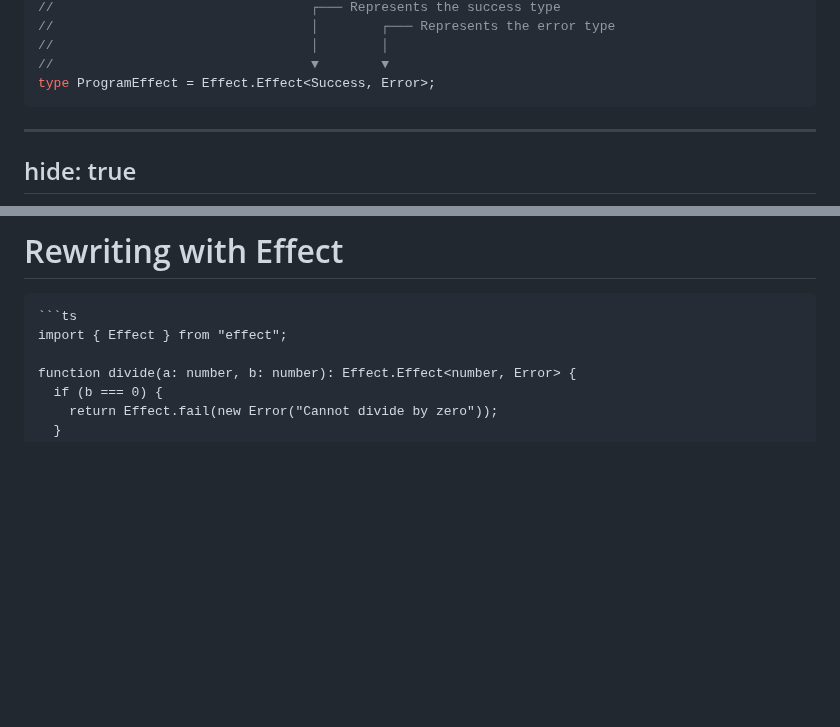
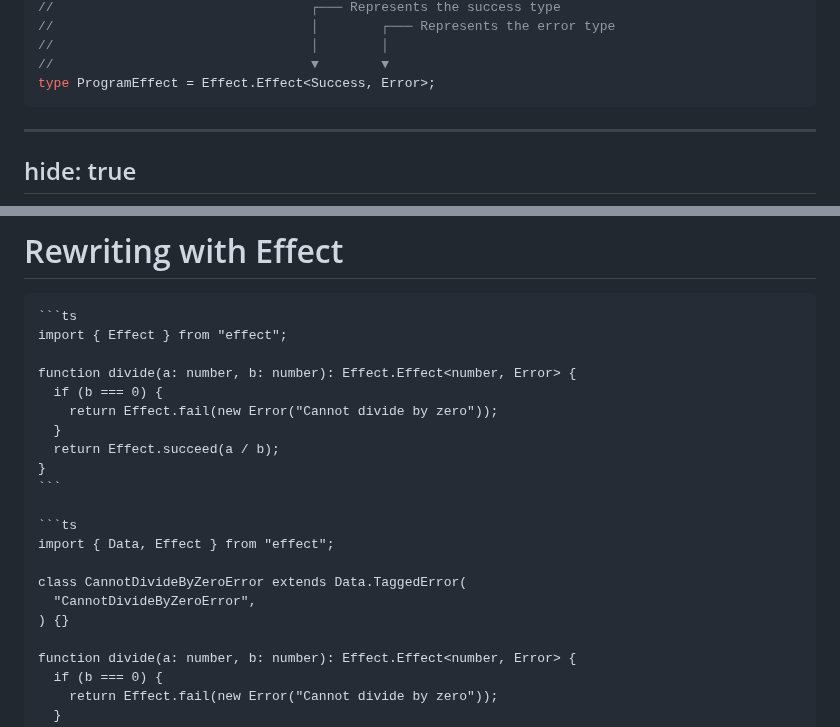
Before and after one commit to nirtamir2/talks, a Markdown page: 2025-06-26/src/slides.md, 2 parts joined by grey strips. GitHub-like rendering; blank space fills up the shorter version.

Commit message:
WIP - Add division function with error handling

`````diff
--- a/2025-06-26/src/slides.md
+++ b/2025-06-26/src/slides.md
@@ -709,7 +709,7 @@ type ProgramEffect = Effect.Effect<Success, Error>;
 ```
 
 <!--
-Let's start with the Effect type. It represent an action that can success with type Success, fail with Error and may depend on Requirements for dependency injection
+Let's start with the Effect type. It represent an action that can either success with Success type or fail with Error type.
 -->
 
 ---
@@ -778,6 +778,21 @@ Very similar to Promise.resolve() and Promise.reject() we can create effect that
 ````md magic-move
 ```ts
 import { Effect } from "effect";
+
+function divide(a: number, b: number): Effect.Effect<number, Error> {
+  if (b === 0) {
+    return Effect.fail(new Error("Cannot divide by zero"));
+  }
+  return Effect.succeed(a / b);
+}
+```
+
+```ts
+import { Data, Effect } from "effect";
+
+class CannotDivideByZeroError extends Data.TaggedError(
+  "CannotDivideByZeroError",
+) {}
 
 function divide(a: number, b: number): Effect.Effect<number, Error> {
   if (b === 0) {
`````
Also changed, not shown: other parts of 2025-06-26/src/slides.md (+2 -2 lines).
